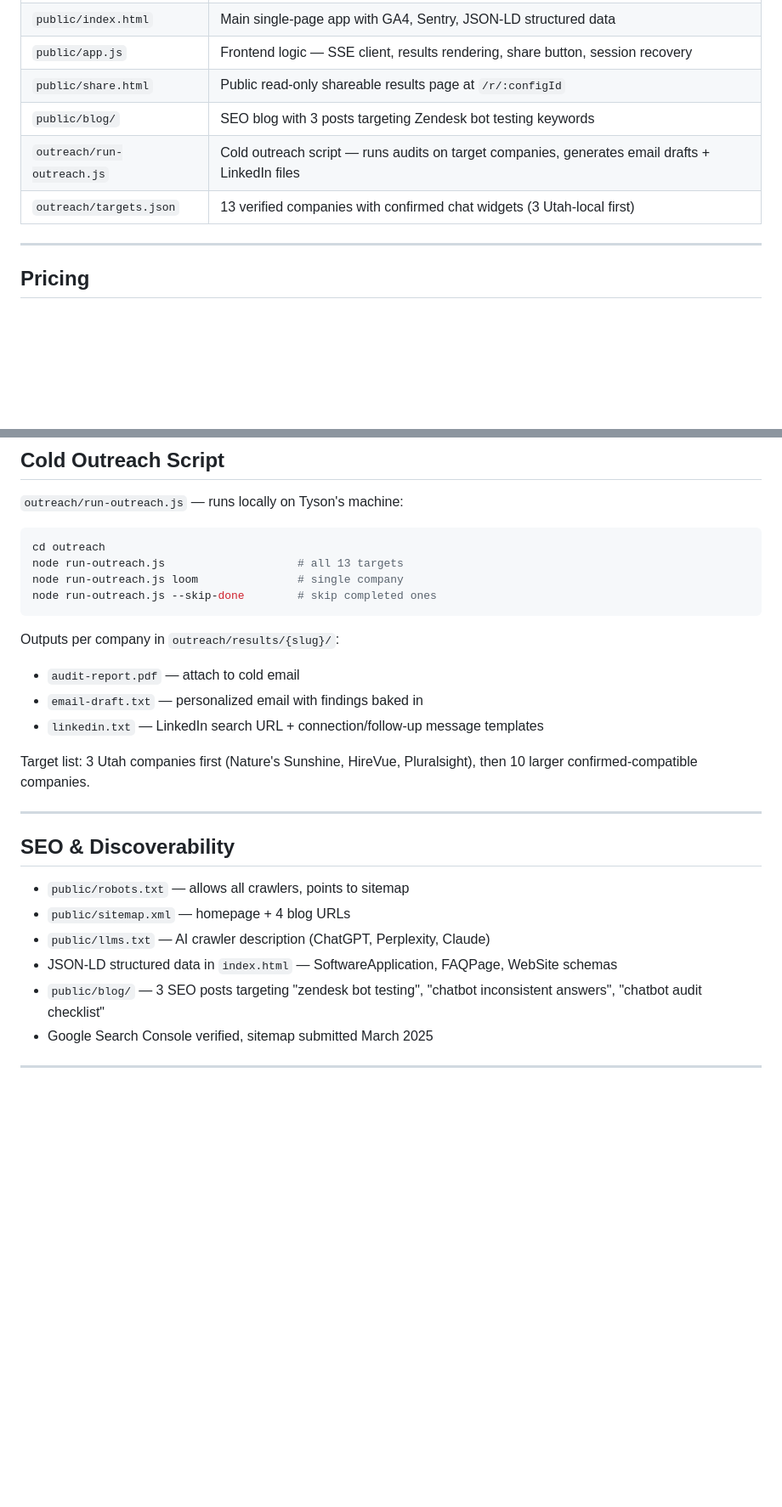
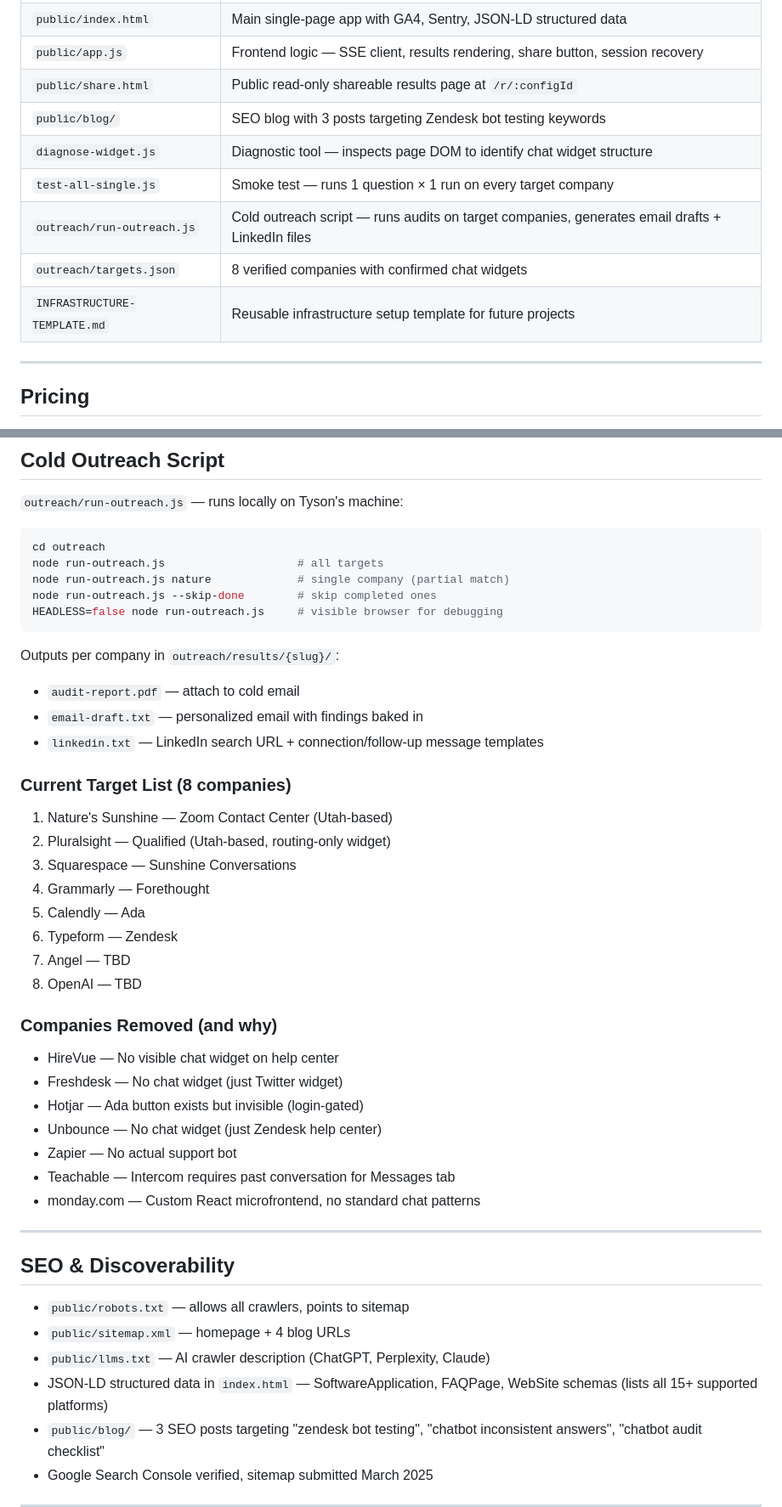
Before and after one commit to tysoncottam/botaudit, a Markdown page: CLAUDE.md, 2 parts joined by grey strips. Shown at 85% size. Rendered like a GitHub page; blank space fills up the shorter version.

````diff
--- a/CLAUDE.md
+++ b/CLAUDE.md
@@ -38,8 +79,11 @@ BotAudit (botaudit.app) is a SaaS tool that automatically tests AI support bots.
 | `public/app.js` | Frontend logic — SSE client, results rendering, share button, session recovery |
 | `public/share.html` | Public read-only shareable results page at `/r/:configId` |
 | `public/blog/` | SEO blog with 3 posts targeting Zendesk bot testing keywords |
+| `diagnose-widget.js` | Diagnostic tool — inspects page DOM to identify chat widget structure |
+| `test-all-single.js` | Smoke test — runs 1 question × 1 run on every target company |
 | `outreach/run-outreach.js` | Cold outreach script — runs audits on target companies, generates email drafts + LinkedIn files |
-| `outreach/targets.json` | 13 verified companies with confirmed chat widgets (3 Utah-local first) |
+| `outreach/targets.json` | 8 verified companies with confirmed chat widgets |
+| `INFRASTRUCTURE-TEMPLATE.md` | Reusable infrastructure setup template for future projects |
 
 ---
 
@@ -95,9 +140,10 @@ Called non-blocking after `event.type === 'complete'` in the SSE broadcast funct
 `outreach/run-outreach.js` — runs locally on Tyson's machine:
 ```bash
 cd outreach
-node run-outreach.js                    # all 13 targets
-node run-outreach.js loom               # single company
+node run-outreach.js                    # all targets
+node run-outreach.js nature             # single company (partial match)
 node run-outreach.js --skip-done        # skip completed ones
+HEADLESS=false node run-outreach.js     # visible browser for debugging
 ```
 
 Outputs per company in `outreach/results/{slug}/`:
@@ -105,7 +151,24 @@ Outputs per company in `outreach/results/{slug}/`:
 - `email-draft.txt` — personalized email with findings baked in
 - `linkedin.txt` — LinkedIn search URL + connection/follow-up message templates
 
-Target list: 3 Utah companies first (Nature's Sunshine, HireVue, Pluralsight), then 10 larger confirmed-compatible companies.
+### Current Target List (8 companies)
+1. Nature's Sunshine — Zoom Contact Center (Utah-based)
+2. Pluralsight — Qualified (Utah-based, routing-only widget)
+3. Squarespace — Sunshine Conversations
+4. Grammarly — Forethought
+5. Calendly — Ada
+6. Typeform — Zendesk
+7. Angel — TBD
+8. OpenAI — TBD
+
+### Companies Removed (and why)
+- HireVue — No visible chat widget on help center
+- Freshdesk — No chat widget (just Twitter widget)
+- Hotjar — Ada button exists but invisible (login-gated)
+- Unbounce — No chat widget (just Zendesk help center)
+- Zapier — No actual support bot
+- Teachable — Intercom requires past conversation for Messages tab
+- monday.com — Custom React microfrontend, no standard chat patterns
 
 ---
 
@@ -114,7 +177,7 @@ Target list: 3 Utah companies first (Nature's Sunshine, HireVue, Pluralsight), t
 - `public/robots.txt` — allows all crawlers, points to sitemap
 - `public/sitemap.xml` — homepage + 4 blog URLs
 - `public/llms.txt` — AI crawler description (ChatGPT, Perplexity, Claude)
-- JSON-LD structured data in `index.html` — SoftwareApplication, FAQPage, WebSite schemas
+- JSON-LD structured data in `index.html` — SoftwareApplication, FAQPage, WebSite schemas (lists all 15+ supported platforms)
 - `public/blog/` — 3 SEO posts targeting "zendesk bot testing", "chatbot inconsistent answers", "chatbot audit checklist"
 - Google Search Console verified, sitemap submitted March 2025
 
````
Also changed, not shown: other parts of CLAUDE.md (+46 -1 lines).
